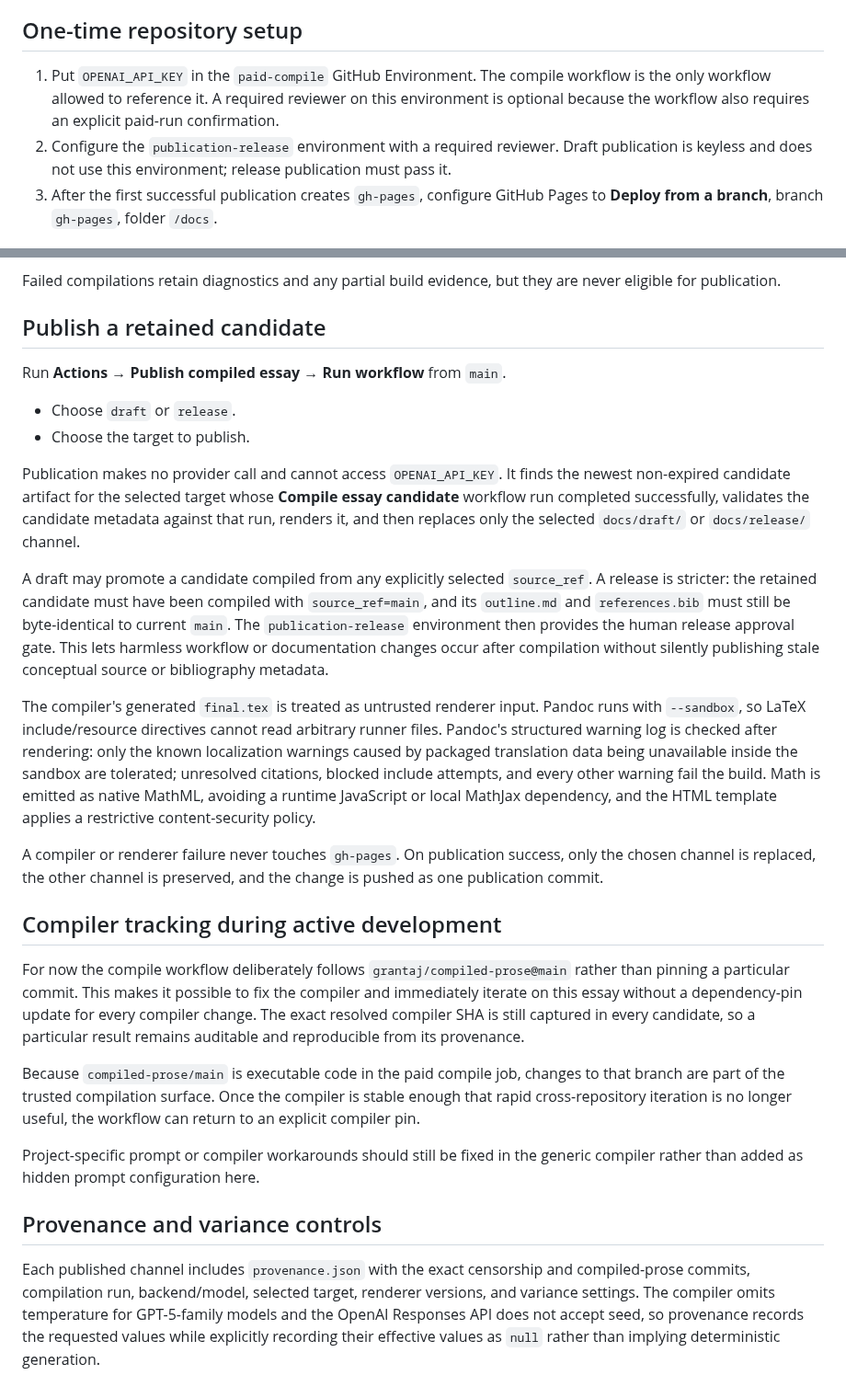
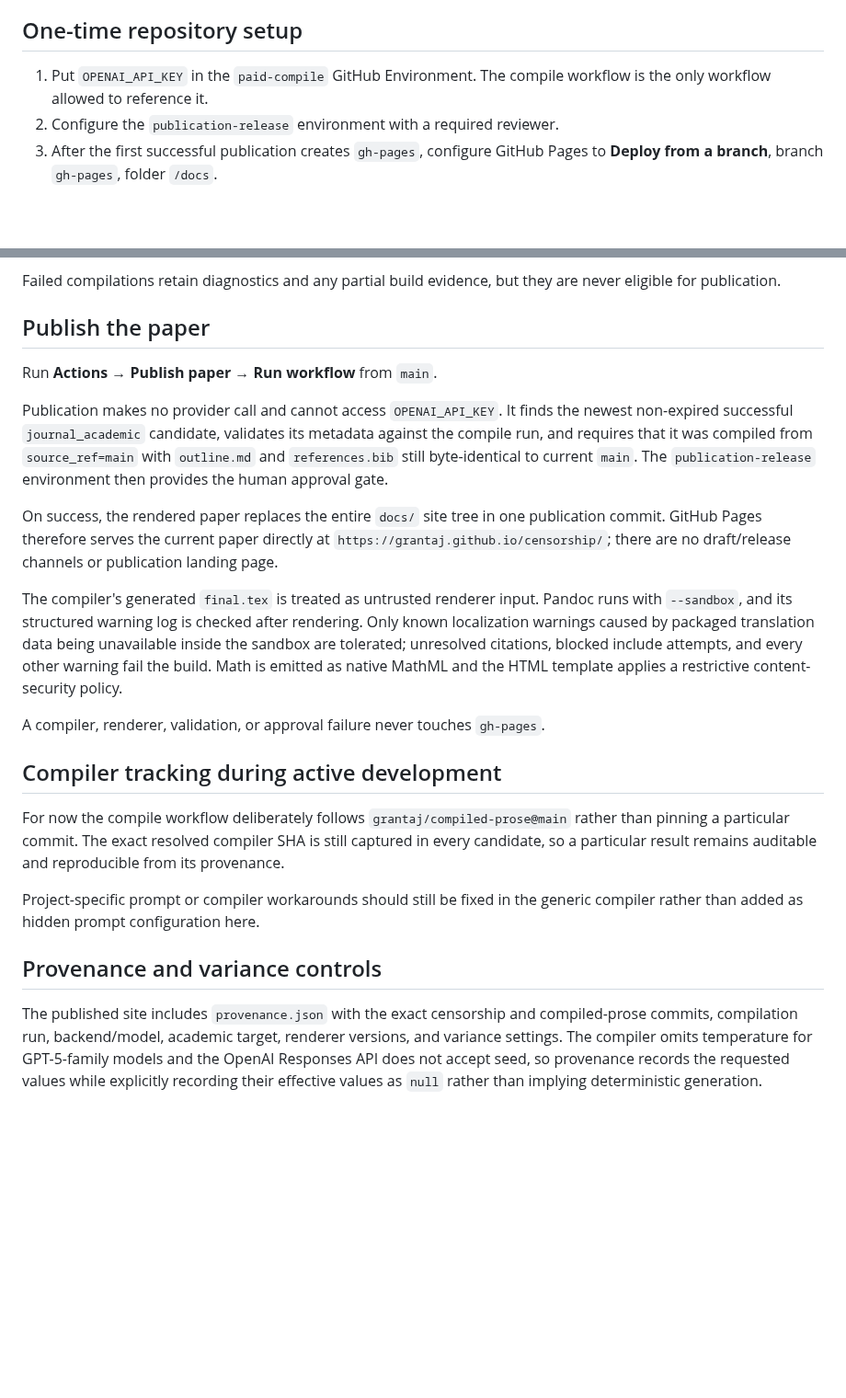
Before and after one commit to grantaj/censorship, a Markdown page: publication/README.md, 2 parts joined by grey strips. Shown at 92% size. GitHub-like rendering; blank space fills up the shorter version.

Commit message:
Document single-paper publication

```diff
--- a/publication/README.md
+++ b/publication/README.md
@@ -7,12 +7,8 @@ live only in retained Actions artefacts and the `gh-pages` publication branch.
 ## One-time repository setup
 
 1. Put `OPENAI_API_KEY` in the `paid-compile` GitHub Environment. The compile
-   workflow is the only workflow allowed to reference it. A required reviewer on
-   this environment is optional because the workflow also requires an explicit
-   paid-run confirmation.
+   workflow is the only workflow allowed to reference it.
 2. Configure the `publication-release` environment with a required reviewer.
-   Draft publication is keyless and does not use this environment; release
-   publication must pass it.
 3. After the first successful publication creates `gh-pages`, configure GitHub
    Pages to **Deploy from a branch**, branch `gh-pages`, folder `/docs`.
 
@@ -38,62 +34,47 @@ does **not** publish anything.
 Failed compilations retain diagnostics and any partial build evidence, but they
 are never eligible for publication.
 
-## Publish a retained candidate
+## Publish the paper
 
-Run **Actions → Publish compiled essay → Run workflow** from `main`.
-
-- Choose `draft` or `release`.
-- Choose the target to publish.
+Run **Actions → Publish paper → Run workflow** from `main`.
 
 Publication makes no provider call and cannot access `OPENAI_API_KEY`. It finds
-the newest non-expired candidate artifact for the selected target whose
-**Compile essay candidate** workflow run completed successfully, validates the
-candidate metadata against that run, renders it, and then replaces only the
-selected `docs/draft/` or `docs/release/` channel.
+the newest non-expired successful `journal_academic` candidate, validates its
+metadata against the compile run, and requires that it was compiled from
+`source_ref=main` with `outline.md` and `references.bib` still byte-identical to
+current `main`. The `publication-release` environment then provides the human
+approval gate.
 
-A draft may promote a candidate compiled from any explicitly selected
-`source_ref`. A release is stricter: the retained candidate must have been
-compiled with `source_ref=main`, and its `outline.md` and `references.bib` must
-still be byte-identical to current `main`. The `publication-release`
-environment then provides the human release approval gate. This lets harmless
-workflow or documentation changes occur after compilation without silently
-publishing stale conceptual source or bibliography metadata.
+On success, the rendered paper replaces the entire `docs/` site tree in one
+publication commit. GitHub Pages therefore serves the current paper directly at
+`https://grantaj.github.io/censorship/`; there are no draft/release channels or
+publication landing page.
 
 The compiler's generated `final.tex` is treated as untrusted renderer input.
-Pandoc runs with `--sandbox`, so LaTeX include/resource directives cannot read
-arbitrary runner files. Pandoc's structured warning log is checked after
-rendering: only the known localization warnings caused by packaged translation
-data being unavailable inside the sandbox are tolerated; unresolved citations,
+Pandoc runs with `--sandbox`, and its structured warning log is checked after
+rendering. Only known localization warnings caused by packaged translation data
+being unavailable inside the sandbox are tolerated; unresolved citations,
 blocked include attempts, and every other warning fail the build. Math is emitted
-as native MathML, avoiding a runtime JavaScript or local MathJax dependency, and
-the HTML template applies a restrictive content-security policy.
+as native MathML and the HTML template applies a restrictive content-security
+policy.
 
-A compiler or renderer failure never touches `gh-pages`. On publication success,
-only the chosen channel is replaced, the other channel is preserved, and the
-change is pushed as one publication commit.
+A compiler, renderer, validation, or approval failure never touches `gh-pages`.
 
 ## Compiler tracking during active development
 
 For now the compile workflow deliberately follows `grantaj/compiled-prose@main`
-rather than pinning a particular commit. This makes it possible to fix the
-compiler and immediately iterate on this essay without a dependency-pin update
-for every compiler change. The exact resolved compiler SHA is still captured in
-every candidate, so a particular result remains auditable and reproducible from
-its provenance.
-
-Because `compiled-prose/main` is executable code in the paid compile job, changes
-to that branch are part of the trusted compilation surface. Once the compiler is
-stable enough that rapid cross-repository iteration is no longer useful, the
-workflow can return to an explicit compiler pin.
+rather than pinning a particular commit. The exact resolved compiler SHA is still
+captured in every candidate, so a particular result remains auditable and
+reproducible from its provenance.
 
 Project-specific prompt or compiler workarounds should still be fixed in the
 generic compiler rather than added as hidden prompt configuration here.
 
 ## Provenance and variance controls
 
-Each published channel includes `provenance.json` with the exact censorship and
-compiled-prose commits, compilation run, backend/model, selected target,
-renderer versions, and variance settings. The compiler omits temperature for
-GPT-5-family models and the OpenAI Responses API does not accept seed, so
-provenance records the requested values while explicitly recording their
-effective values as `null` rather than implying deterministic generation.
+The published site includes `provenance.json` with the exact censorship and
+compiled-prose commits, compilation run, backend/model, academic target, renderer
+versions, and variance settings. The compiler omits temperature for GPT-5-family
+models and the OpenAI Responses API does not accept seed, so provenance records
+the requested values while explicitly recording their effective values as
+`null` rather than implying deterministic generation.
```
